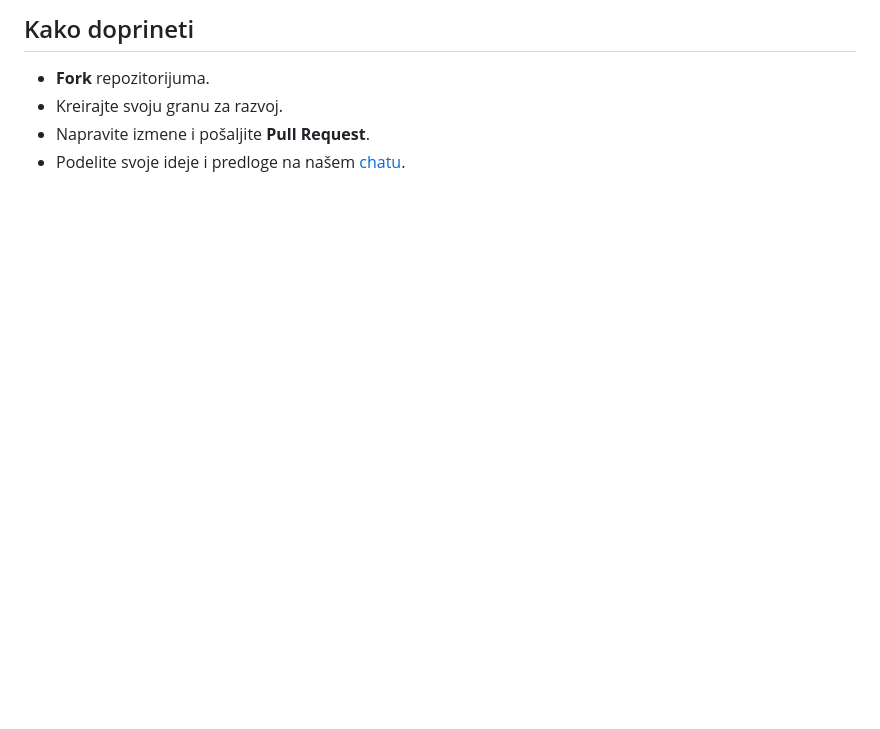
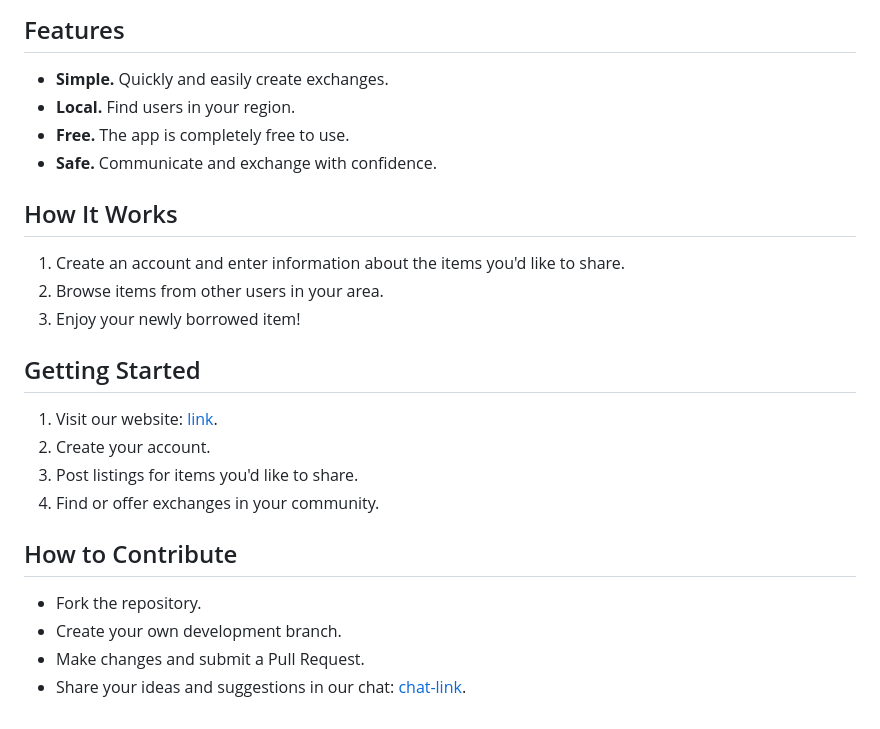
Before and after one commit to ValeriiLindenPy/Delimo, a Markdown page: README.md, the part around the change printed below. GitHub-like rendering; blank space fills up the shorter version.

```diff
--- a/README.md
+++ b/README.md
@@ -71,6 +68,23 @@ Verujemo u održivu potrošnju i deljenje resursa. Delimo podstiče odgovoran pr
 
-## Kako doprineti
-- **Fork** repozitorijuma.
-- Kreirajte svoju granu za razvoj.
-- Napravite izmene i pošaljite **Pull Request**.
-- Podelite svoje ideje i predloge na našem [chatu](https://t.me/DelimoApp).
+## Features
+- **Simple.** Quickly and easily create exchanges.
+- **Local.** Find users in your region.
+- **Free.** The app is completely free to use.
+- **Safe.** Communicate and exchange with confidence.
+
+## How It Works
+1. Create an account and enter information about the items you'd like to share.
+2. Browse items from other users in your area.
+3. Enjoy your newly borrowed item!
+
+## Getting Started
+1. Visit our website: <a href="https://delimo.rs">link</a>.
+2. Create your account.
+3. Post listings for items you'd like to share.
+4. Find or offer exchanges in your community.
+
+## How to Contribute
+- Fork the repository.
+- Create your own development branch.
+- Make changes and submit a Pull Request.
+- Share your ideas and suggestions in our chat: [chat-link](https://t.me/DelimoApp).
```
Also changed, not shown: other parts of README.md (+31 -34 lines).
